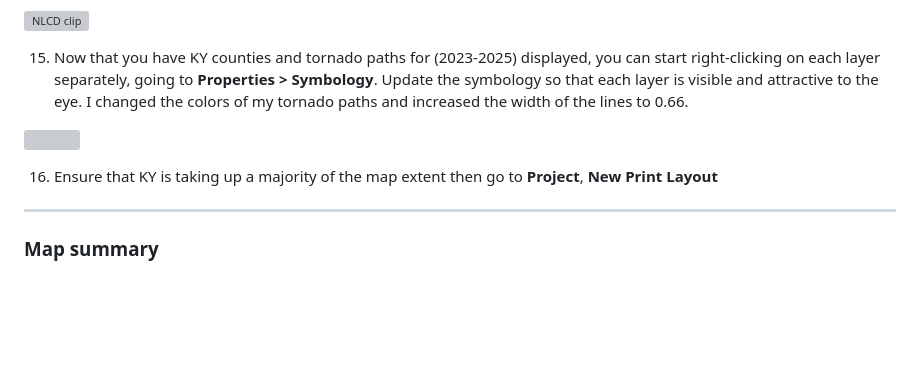
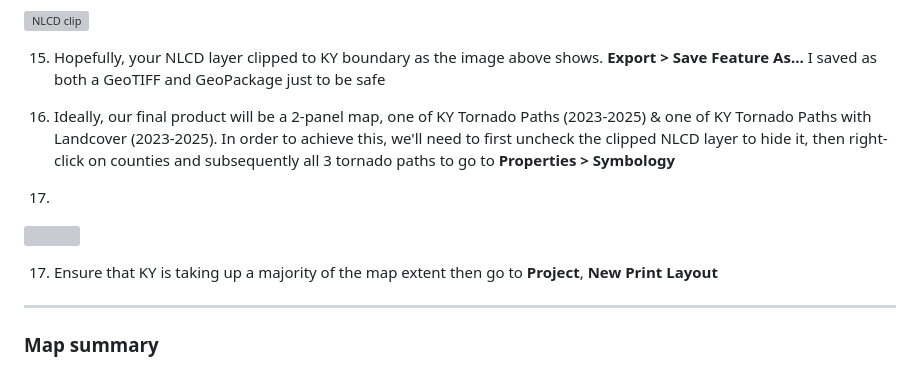
Before and after one commit to nwainscott/kentucky-tornadopaths_2023-2025, a Markdown page: README.md, the part around the change. GitHub-like rendering; blank space fills up the shorter version; grey boxes are pictures that could not be loaded.

Commit message:
Revise README steps for NLCD export and map layout
Updated instructions for exporting and creating a final map layout.

```diff
--- a/README.md
+++ b/README.md
@@ -97,11 +97,15 @@ The purpose of this map is to display tornado paths throughout the state of Kent
 
 ![NLCD clip](graphics/nlcdclip.png)
 
-15. Now that you have KY counties and tornado paths for (2023-2025) displayed, you can start right-clicking on each layer separately, going to **Properties > Symbology**. Update the symbology so that each layer is visible and attractive to the eye. I changed the colors of my tornado paths and increased the width of the lines to 0.66.
+15. Hopefully, your NLCD layer clipped to KY boundary as the image above shows. **Export > Save Feature As...** I saved as both a GeoTIFF and GeoPackage just to be safe
+
+16. Ideally, our final product will be a 2-panel map, one of KY Tornado Paths (2023-2025) & one of KY Tornado Paths with Landcover (2023-2025). In order to achieve this, we'll need to first uncheck the clipped NLCD layer to hide it, then right-click on counties and subsequently all 3 tornado paths to go to **Properties > Symbology**
+
+18.
 
 ![]()
 
-16. Ensure that KY is taking up a majority of the map extent then go to **Project**, **New Print Layout**
+17. Ensure that KY is taking up a majority of the map extent then go to **Project**, **New Print Layout**
 
 ***
 
```
